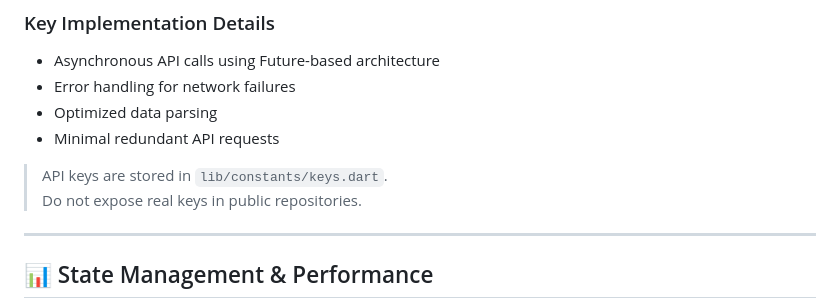
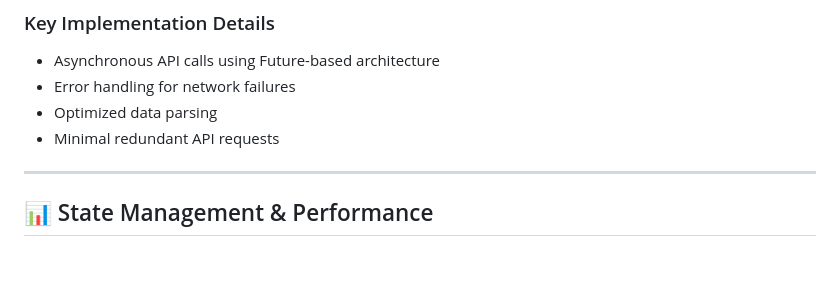
Before and after one commit to wander-dev-lab/gita_app, a Markdown page: README.md, the part around the change. Drawn GitHub-style; blank space fills up the shorter version.

```diff
--- a/README.md
+++ b/README.md
@@ -118,9 +118,6 @@ The app integrates with the Bhagavad Gita API via RapidAPI to fetch:
 - Optimized data parsing
 - Minimal redundant API requests
 
-> API keys are stored in `lib/constants/keys.dart`.
-> Do not expose real keys in public repositories.
-
 ---
 
 ## 📊 State Management & Performance
```
